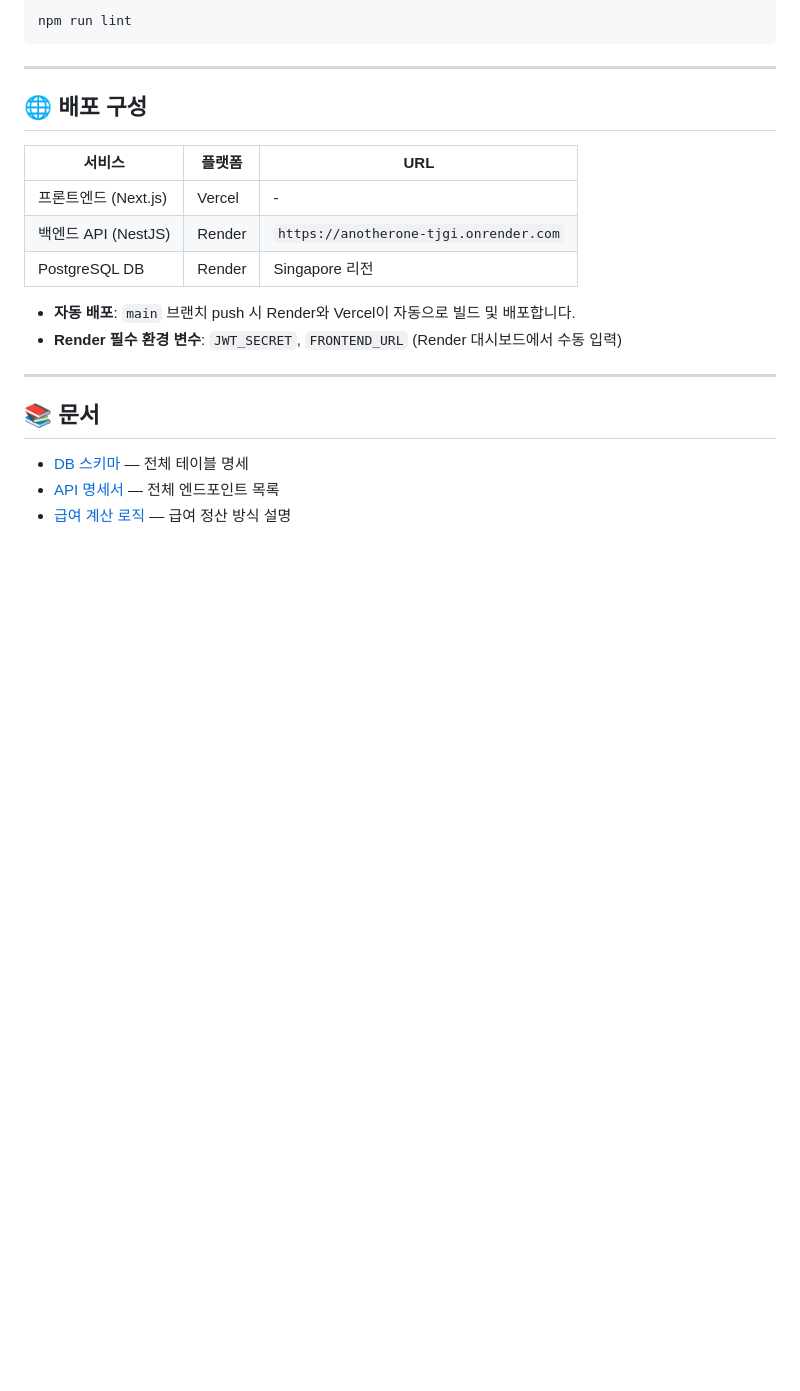
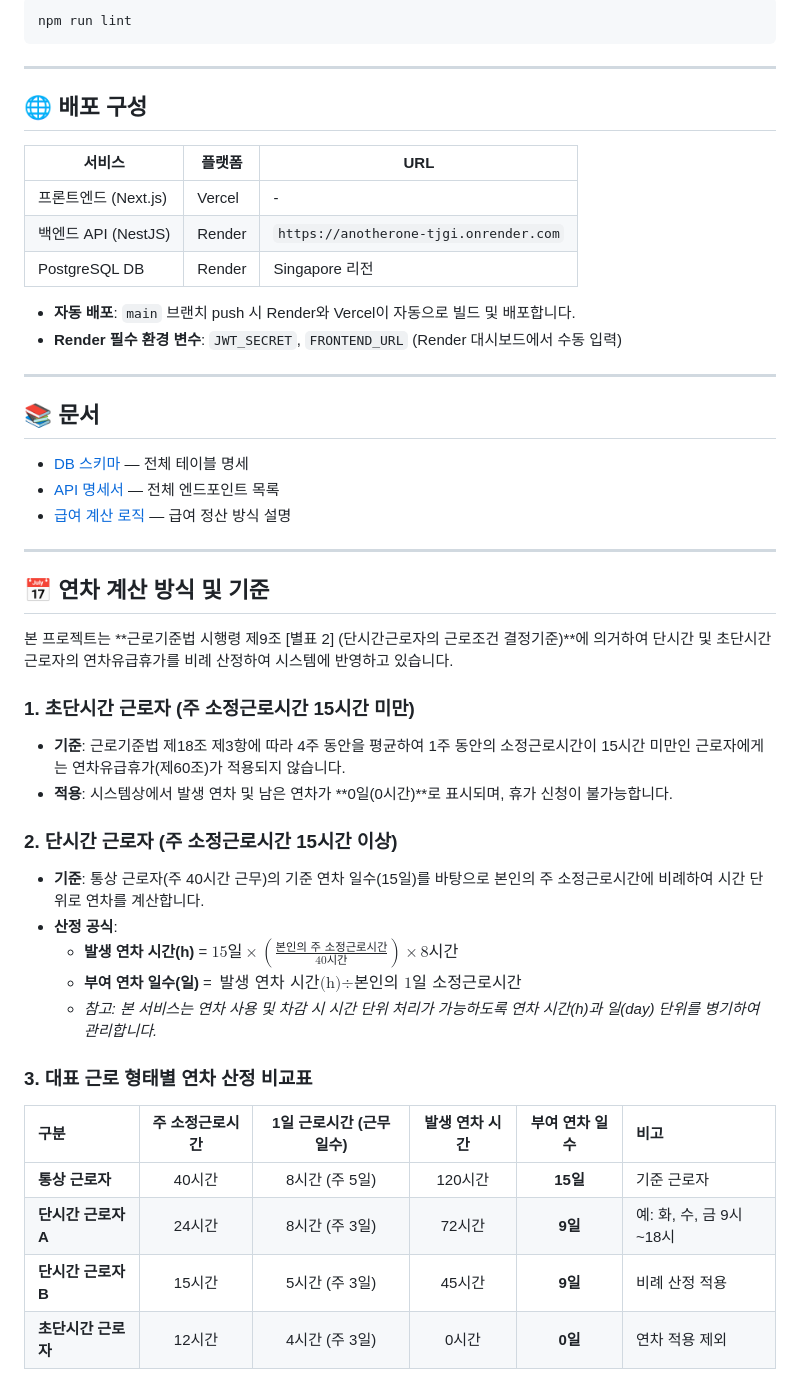
Before and after one commit to devcatch1212/anotherone, a Markdown page: README.md, the part around the change. GitHub-like rendering; blank space fills up the shorter version.

Commit message:
feat: 연차 계산법 README.md에 추가

```diff
--- a/README.md
+++ b/README.md
@@ -118,3 +118,29 @@ npm run lint
 * [DB 스키마](./docs/database_schema.md) — 전체 테이블 명세
 * [API 명세서](./docs/api-specification.md) — 전체 엔드포인트 목록
 * [급여 계산 로직](./docs/payroll-calculation.md) — 급여 정산 방식 설명
+
+---
+
+## 📅 연차 계산 방식 및 기준
+
+본 프로젝트는 **근로기준법 시행령 제9조 [별표 2] (단시간근로자의 근로조건 결정기준)**에 의거하여 단시간 및 초단시간 근로자의 연차유급휴가를 비례 산정하여 시스템에 반영하고 있습니다.
+
+### 1. 초단시간 근로자 (주 소정근로시간 15시간 미만)
+* **기준**: 근로기준법 제18조 제3항에 따라 4주 동안을 평균하여 1주 동안의 소정근로시간이 15시간 미만인 근로자에게는 연차유급휴가(제60조)가 적용되지 않습니다.
+* **적용**: 시스템상에서 발생 연차 및 남은 연차가 **0일(0시간)**로 표시되며, 휴가 신청이 불가능합니다.
+
+### 2. 단시간 근로자 (주 소정근로시간 15시간 이상)
+* **기준**: 통상 근로자(주 40시간 근무)의 기준 연차 일수(15일)를 바탕으로 본인의 주 소정근로시간에 비례하여 시간 단위로 연차를 계산합니다.
+* **산정 공식**:
+  * **발생 연차 시간(h)** = $15\text{일} \times \left(\frac{\text{본인의 주 소정근로시간}}{40\text{시간}}\right) \times 8\text{시간}$
+  * **부여 연차 일수(일)** = $\text{발생 연차 시간(h)} \div \text{본인의 1일 소정근로시간}$
+  * *참고: 본 서비스는 연차 사용 및 차감 시 시간 단위 처리가 가능하도록 연차 시간(h)과 일(day) 단위를 병기하여 관리합니다.*
+
+### 3. 대표 근로 형태별 연차 산정 비교표
+
+| 구분 | 주 소정근로시간 | 1일 근로시간 (근무일수) | 발생 연차 시간 | 부여 연차 일수 | 비고 |
+| :--- | :---: | :---: | :---: | :---: | :--- |
+| **통상 근로자** | 40시간 | 8시간 (주 5일) | 120시간 | **15일** | 기준 근로자 |
+| **단시간 근로자 A** | 24시간 | 8시간 (주 3일) | 72시간 | **9일** | 예: 화, 수, 금 9시~18시 |
+| **단시간 근로자 B** | 15시간 | 5시간 (주 3일) | 45시간 | **9일** | 비례 산정 적용 |
+| **초단시간 근로자** | 12시간 | 4시간 (주 3일) | 0시간 | **0일** | 연차 적용 제외 |
```
